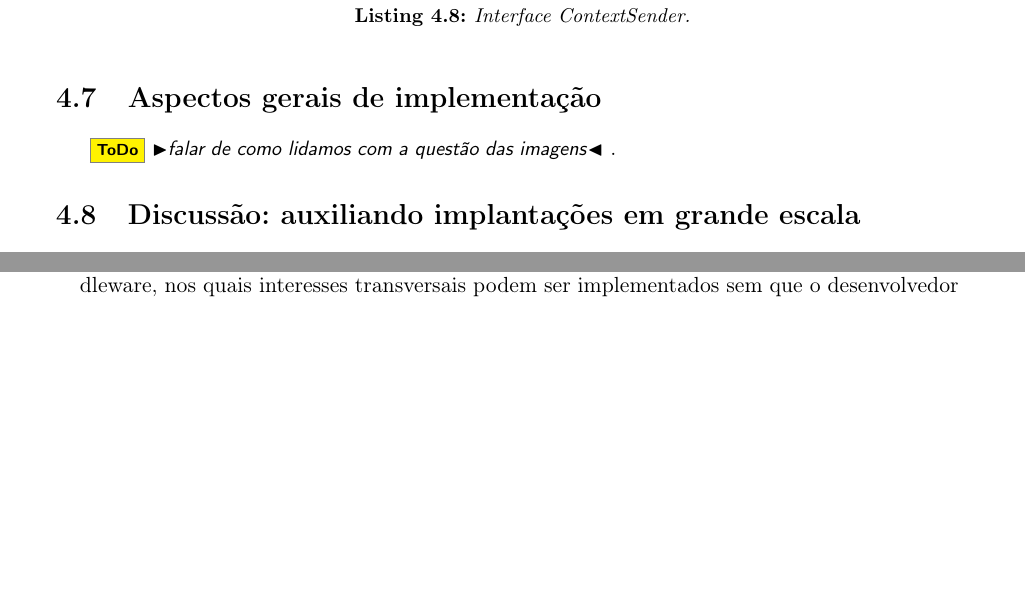
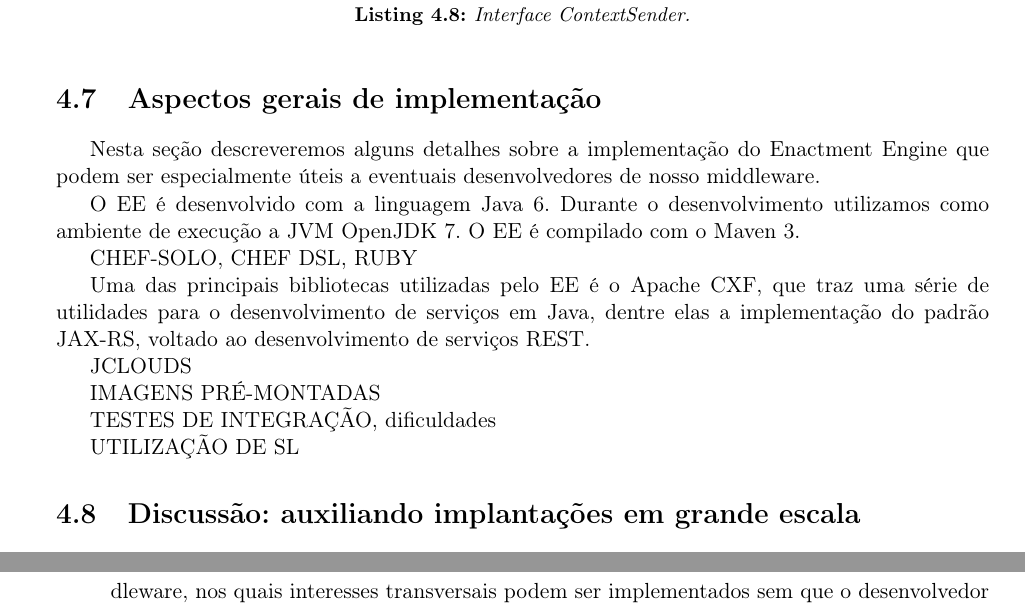
Before and after one commit to leonardofl/ee_dissertacao, a LaTeX thesis (tex/dissertacao.tex, which reads tex/cap-solucao.tex): two parts of pages 46 and 47 of 61 before the commit and two parts of pages 46 and 48 of 61 after it, joined at a grey line, cut so that both start at the same text, the shorter picture padded with empty space. Compiled offline with pdfLaTeX.

Commit message:
rascunhando aspectos de implementação

```diff
--- a/tex/cap-solucao.tex
+++ b/tex/cap-solucao.tex
@@ -475,7 +475,25 @@ public interface ContextSender {
 
 \section{Aspectos gerais de implementação}
 
-\todo{falar de como lidamos com a questão das imagens}.
+Nesta seção descreveremos alguns detalhes sobre a implementação do \ee que podem ser especialmente úteis
+a eventuais desenvolvedores de nosso middleware.
+
+O EE é desenvolvido com a linguagem Java 6. Durante o desenvolvimento utilizamos como ambiente de execução
+a JVM OpenJDK 7. O EE é compilado com o Maven 3.
+
+CHEF-SOLO, CHEF DSL, RUBY
+
+Uma das principais bibliotecas utilizadas pelo EE é o Apache CXF,
+que traz uma série de utilidades para o desenvolvimento de serviços em Java,
+dentre elas a implementação do padrão JAX-RS, voltado ao desenvolvimento de serviços REST.
+
+JCLOUDS
+
+IMAGENS PRÉ-MONTADAS
+
+TESTES DE INTEGRAÇÃO, dificuldades
+
+UTILIZAÇÃO DE SL
 
 \section{Discussão: auxiliando implantações em grande escala}
 
```
